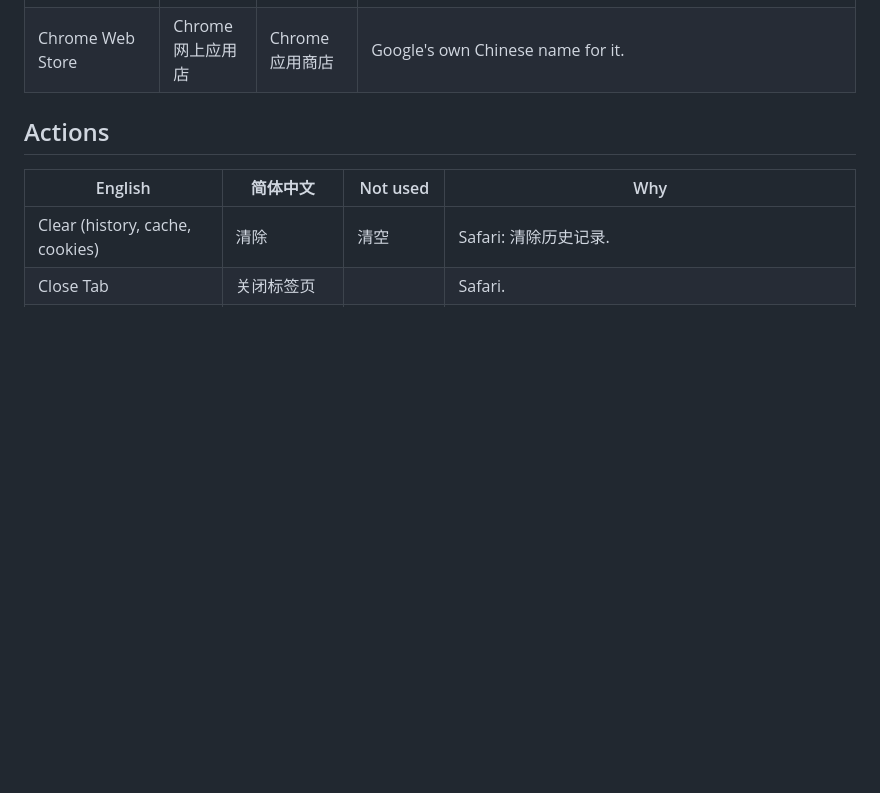
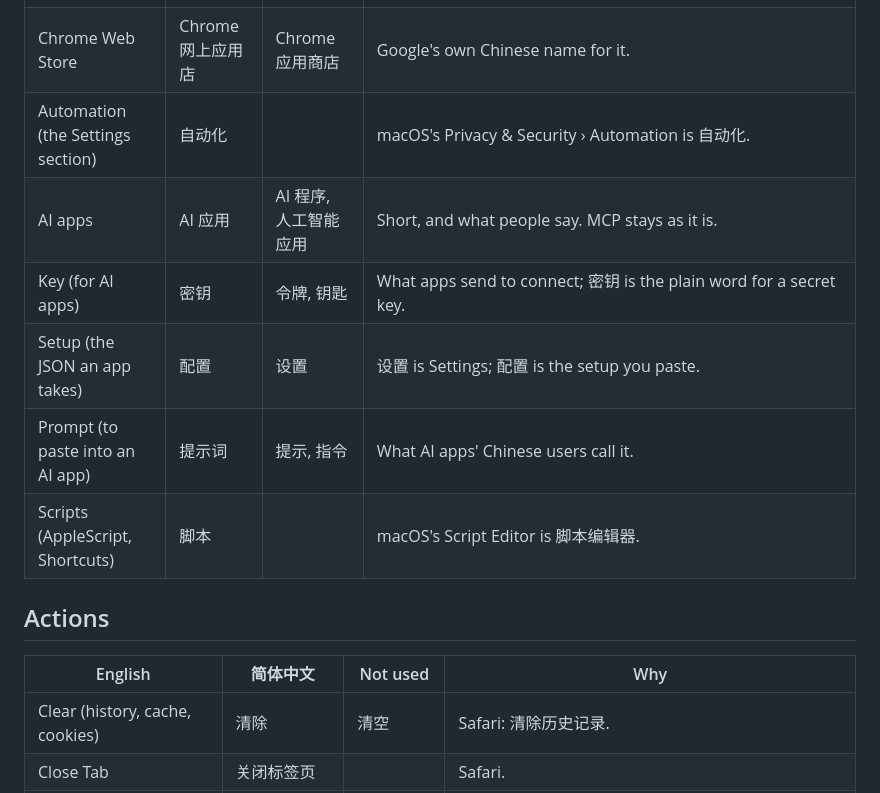
Before and after one commit to ZigaoWang/zigzag, a Markdown page: docs/i18n/glossary.md, the part around the change. GitHub-like rendering; blank space fills up the shorter version.

Commit message:
docs: glossary terms for Automation (#99)

```diff
--- a/docs/i18n/glossary.md
+++ b/docs/i18n/glossary.md
@@ -66,6 +66,12 @@ The rules the catalog follows, checked by `LocalizationTests`:
 | Getting Started (the guide) | 入门 | 新手指南 | Short, Apple-like. |
 | What's New | 新功能 | 更新内容 | Apple uses 新功能. |
 | Chrome Web Store | Chrome 网上应用店 | Chrome 应用商店 | Google's own Chinese name for it. |
+| Automation (the Settings section) | 自动化 | | macOS's Privacy & Security › Automation is 自动化. |
+| AI apps | AI 应用 | AI 程序, 人工智能应用 | Short, and what people say. MCP stays as it is. |
+| Key (for AI apps) | 密钥 | 令牌, 钥匙 | What apps send to connect; 密钥 is the plain word for a secret key. |
+| Setup (the JSON an app takes) | 配置 | 设置 | 设置 is Settings; 配置 is the setup you paste. |
+| Prompt (to paste into an AI app) | 提示词 | 提示, 指令 | What AI apps' Chinese users call it. |
+| Scripts (AppleScript, Shortcuts) | 脚本 | | macOS's Script Editor is 脚本编辑器. |
 
 ## Actions
 
```
